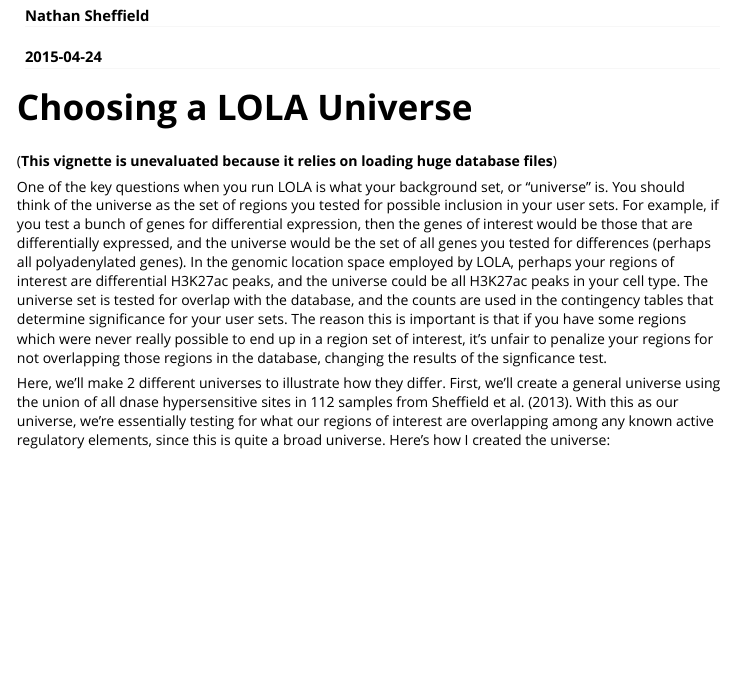
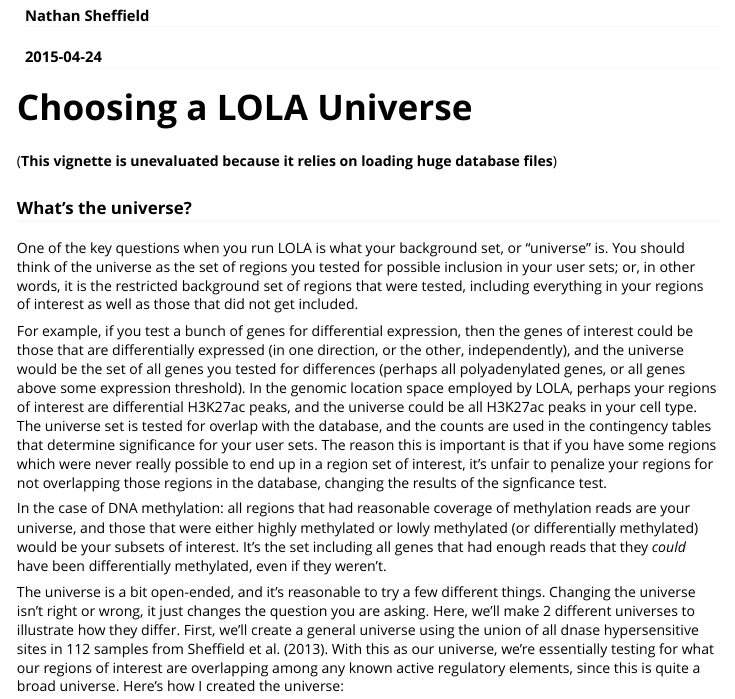
Before and after one commit to nsheff/LOLA, an R Markdown document (vignettes/choosingUniverse.Rmd): the page in a window 1100 px wide, from 70 px down. Rendered offline with R 4.5, knitr and Pandoc, with nearby package versions; long lines of code are wrapped.

Commit message:
Add some explanation on how to choose a universe.

````diff
--- a/vignettes/choosingUniverse.Rmd
+++ b/vignettes/choosingUniverse.Rmd
@@ -11,9 +11,16 @@ output: knitr:::html_vignette
 # Choosing a LOLA Universe
 (__This vignette is unevaluated because it relies on loading huge database files__)
 
-One of the key questions when you run LOLA is what your background set, or "universe" is. You should think of the universe as the set of regions you tested for possible inclusion in your user sets. For example, if you test a bunch of genes for differential expression, then the genes of interest would be those that are differentially expressed, and the universe would be the set of all genes you tested for differences (perhaps all polyadenylated genes). In the genomic location space employed by LOLA, perhaps your regions of interest are differential H3K27ac peaks, and the universe could be all H3K27ac peaks in your cell type. The universe set is tested for overlap with the database, and the counts are used in the contingency tables that determine significance for your user sets. The reason this is important is that if you have some regions which were never really possible to end up in a region set of interest, it's unfair to penalize your regions for not overlapping those regions in the database, changing the results of the signficance test.
 
-Here, we'll make 2 different universes to illustrate how they differ. First, we'll create a general universe using the union of all dnase hypersensitive sites in 112 samples from Sheffield et al. (2013). With this as our universe, we're essentially testing for what our regions of interest are overlapping among any known active regulatory elements, since this is quite a broad universe. Here's how I created the universe:
+### What's the universe?
+
+One of the key questions when you run LOLA is what your background set, or "universe" is. You should think of the universe as the set of regions you tested for possible inclusion in your user sets; or, in other words, it is the restricted background set of regions that were tested, including everything in your regions of interest as well as those that did not get included.
+
+For example, if you test a bunch of genes for differential expression, then the genes of interest could be those that are differentially expressed (in one direction, or the other, independently), and the universe would be the set of all genes you tested for differences (perhaps all polyadenylated genes, or all genes above some expression threshold). In the genomic location space employed by LOLA, perhaps your regions of interest are differential H3K27ac peaks, and the universe could be all H3K27ac peaks in your cell type. The universe set is tested for overlap with the database, and the counts are used in the contingency tables that determine significance for your user sets. The reason this is important is that if you have some regions which were never really possible to end up in a region set of interest, it's unfair to penalize your regions for not overlapping those regions in the database, changing the results of the signficance test.
+
+In the case of DNA methylation: all regions that had reasonable coverage of methylation reads are your universe, and those that were either highly methylated or lowly methylated (or differentially methylated) would be your subsets of interest. It's the set including all genes that had enough reads that they *could* have been differentially methylated, even if they weren't.
+
+The universe is a bit open-ended, and it's reasonable to try a few different things. Changing the universe isn't right or wrong, it just changes the question you are asking. Here, we'll make 2 different universes to illustrate how they differ. First, we'll create a general universe using the union of all dnase hypersensitive sites in 112 samples from Sheffield et al. (2013). With this as our universe, we're essentially testing for what our regions of interest are overlapping among any known active regulatory elements, since this is quite a broad universe. Here's how I created the universe:
 
 ```{r, eval = FALSE}
 activeDHS = unlist(regionDB$regionGRL[which(regionDB$regionAnno$collection == "sheffield_dnase")])
````
